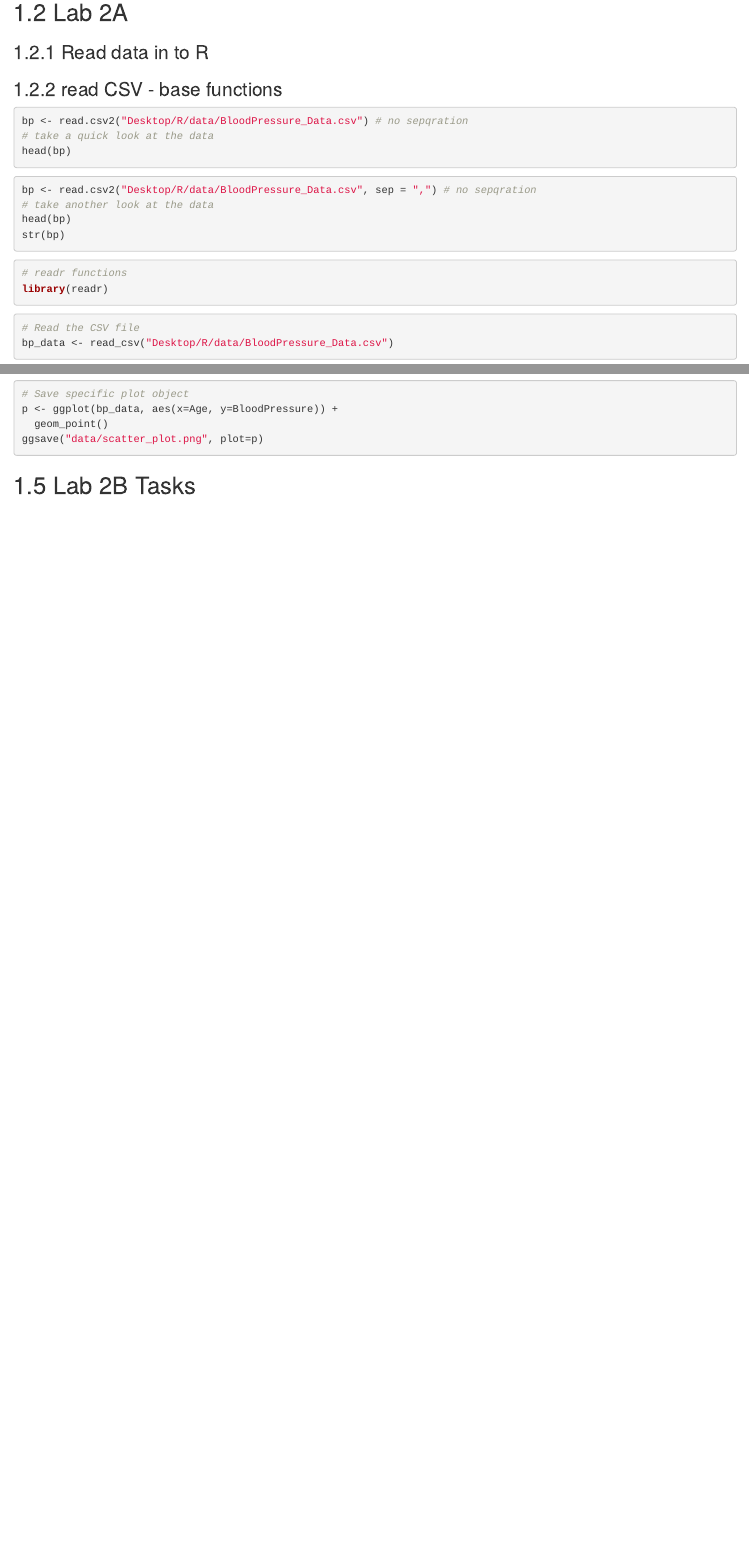
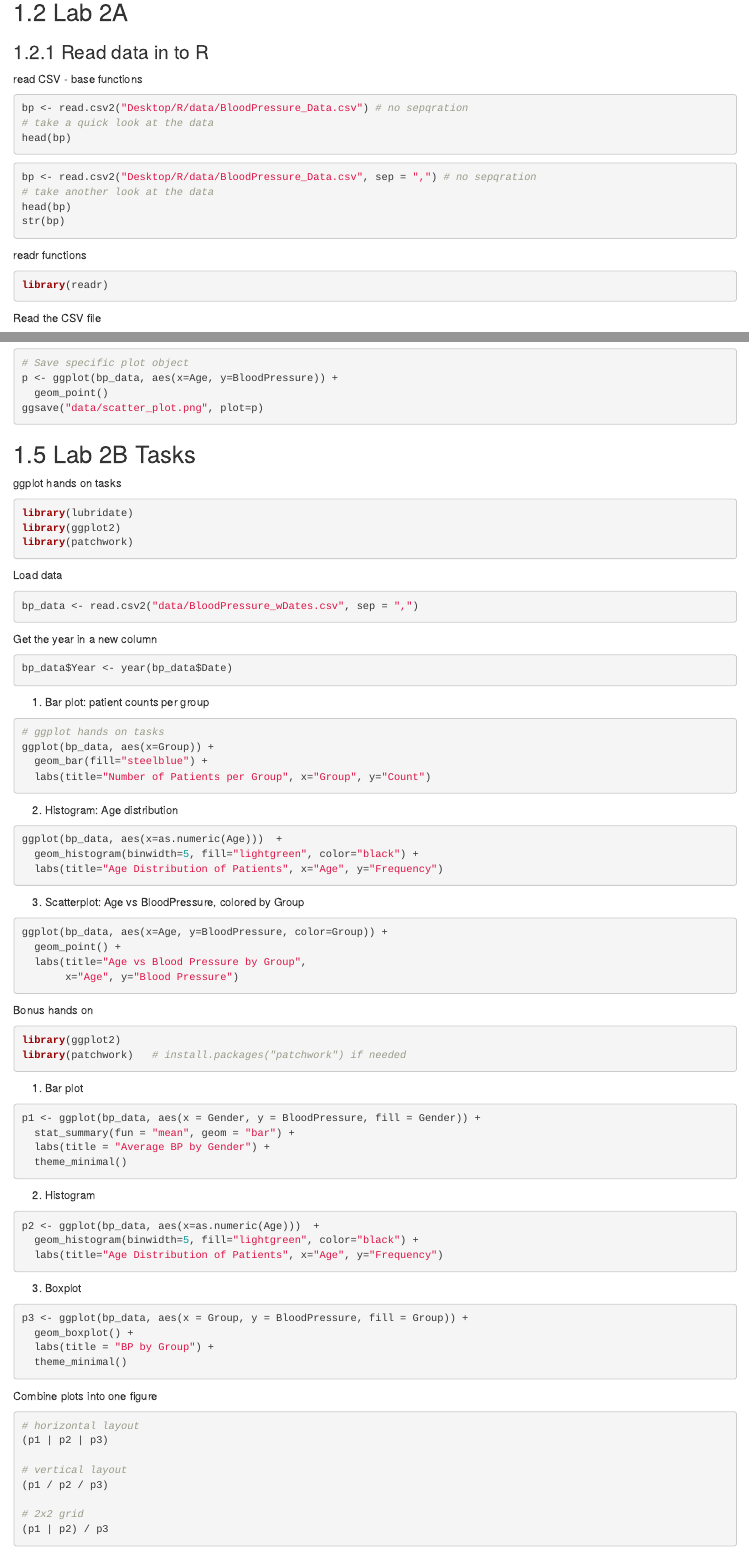
Before and after one commit to bioinformaticsdotca/INR_Sask-2510, an R Markdown document (020-module-2.Rmd): the page in a window 1100 px wide, from 1210 px down, and a second part further down, joined at a grey line. Rendered offline with R 4.5, knitr and Pandoc, with nearby package versions; drawn as R Markdown's standard HTML page in place of the format the file asks for.

Commit message:
Complete lab 2

````diff
--- a/020-module-2.Rmd
+++ b/020-module-2.Rmd
@@ -16,8 +16,8 @@
 
 ## Lab 2A
 ### Read data in to R
-### read CSV - base functions
 
+read CSV - base functions
 ```{r, eval=FALSE, message=FALSE}
 bp <- read.csv2("Desktop/R/data/BloodPressure_Data.csv") # no sepqration
 # take a quick look at the data
@@ -31,13 +31,13 @@ head(bp)
 str(bp)
 ```
 
+readr functions
 ```{r, eval=FALSE, message=FALSE}
-# readr functions
 library(readr)
 ```
 
+Read the CSV file
 ```{r, eval=FALSE, message=FALSE}
-# Read the CSV file
 bp_data <- read_csv("Desktop/R/data/BloodPressure_Data.csv")
 ```
 
@@ -295,3 +298,86 @@ ggsave("data/scatter_plot.png", plot=p)
 
 
 ## Lab 2B Tasks
+
+ggplot hands on tasks
+```{r, eval=FALSE, message=FALSE}
+library(lubridate)
+library(ggplot2)
+library(patchwork)
+```
+
+Load data
+```{r, eval=FALSE, message=FALSE}
+bp_data <- read.csv2("data/BloodPressure_wDates.csv", sep = ",")
+```
+
+Get the year in a new column
+```{r, eval=FALSE, message=FALSE}
+bp_data$Year <- year(bp_data$Date)
+```
+
+
+1. Bar plot: patient counts per group
+```{r, eval=FALSE, message=FALSE}
+# ggplot hands on tasks
+ggplot(bp_data, aes(x=Group)) +
+  geom_bar(fill="steelblue") +
+  labs(title="Number of Patients per Group", x="Group", y="Count")
+```
+
+2. Histogram: Age distribution
+```{r, eval=FALSE, message=FALSE}
+ggplot(bp_data, aes(x=as.numeric(Age)))  +
+  geom_histogram(binwidth=5, fill="lightgreen", color="black") +
+  labs(title="Age Distribution of Patients", x="Age", y="Frequency")
+```
+
+3. Scatterplot: Age vs BloodPressure, colored by Group
+```{r, eval=FALSE, message=FALSE}
+ggplot(bp_data, aes(x=Age, y=BloodPressure, color=Group)) +
+  geom_point() +
+  labs(title="Age vs Blood Pressure by Group",
+       x="Age", y="Blood Pressure")
+```
+
+
+Bonus hands on
+```{r, eval=FALSE, message=FALSE}
+library(ggplot2)
+library(patchwork)   # install.packages("patchwork") if needed
+```
+
+1. Bar plot
+```{r, eval=FALSE, message=FALSE}
+p1 <- ggplot(bp_data, aes(x = Gender, y = BloodPressure, fill = Gender)) +
+  stat_summary(fun = "mean", geom = "bar") +
+  labs(title = "Average BP by Gender") +
+  theme_minimal()
+```
+
+2. Histogram
+```{r, eval=FALSE, message=FALSE}
+p2 <- ggplot(bp_data, aes(x=as.numeric(Age)))  +
+  geom_histogram(binwidth=5, fill="lightgreen", color="black") +
+  labs(title="Age Distribution of Patients", x="Age", y="Frequency")
+```
+
+3. Boxplot
+```{r, eval=FALSE, message=FALSE}
+p3 <- ggplot(bp_data, aes(x = Group, y = BloodPressure, fill = Group)) +
+  geom_boxplot() +
+  labs(title = "BP by Group") +
+  theme_minimal()
+```
+
+Combine plots into one figure
+```{r, eval=FALSE, message=FALSE}
+# horizontal layout
+(p1 | p2 | p3)
+
+# vertical layout
+(p1 / p2 / p3)
+
+# 2x2 grid
+(p1 | p2) / p3
+```
````
Also changed, not shown: _main_files/figure-latex/unnamed-chunk-12-1.pdf, docs/_main.tex, docs/reference-keys.txt, docs/search_index.json, 020-module-2.Rmd (41 more changed lines), 8 other files.
